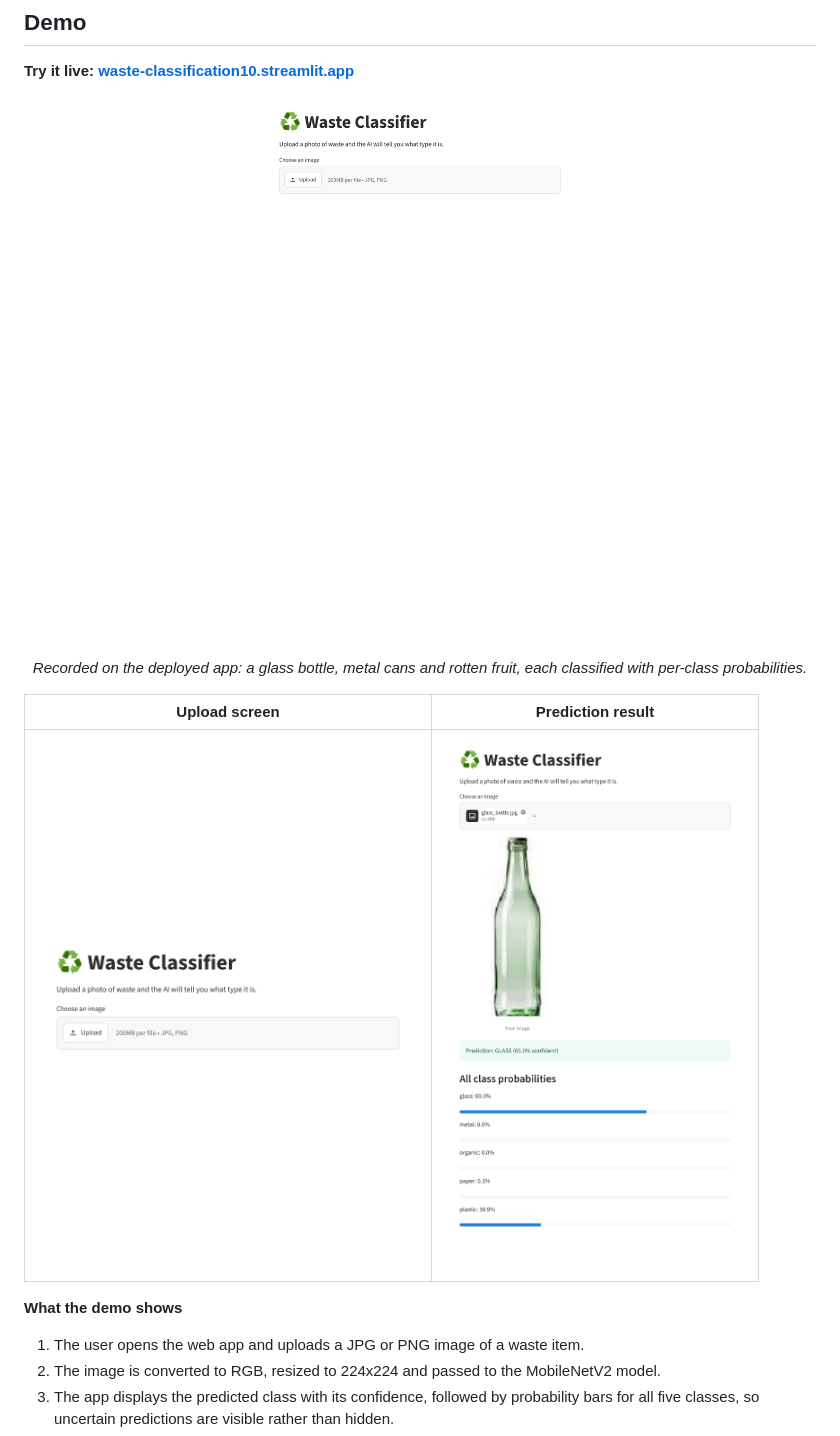
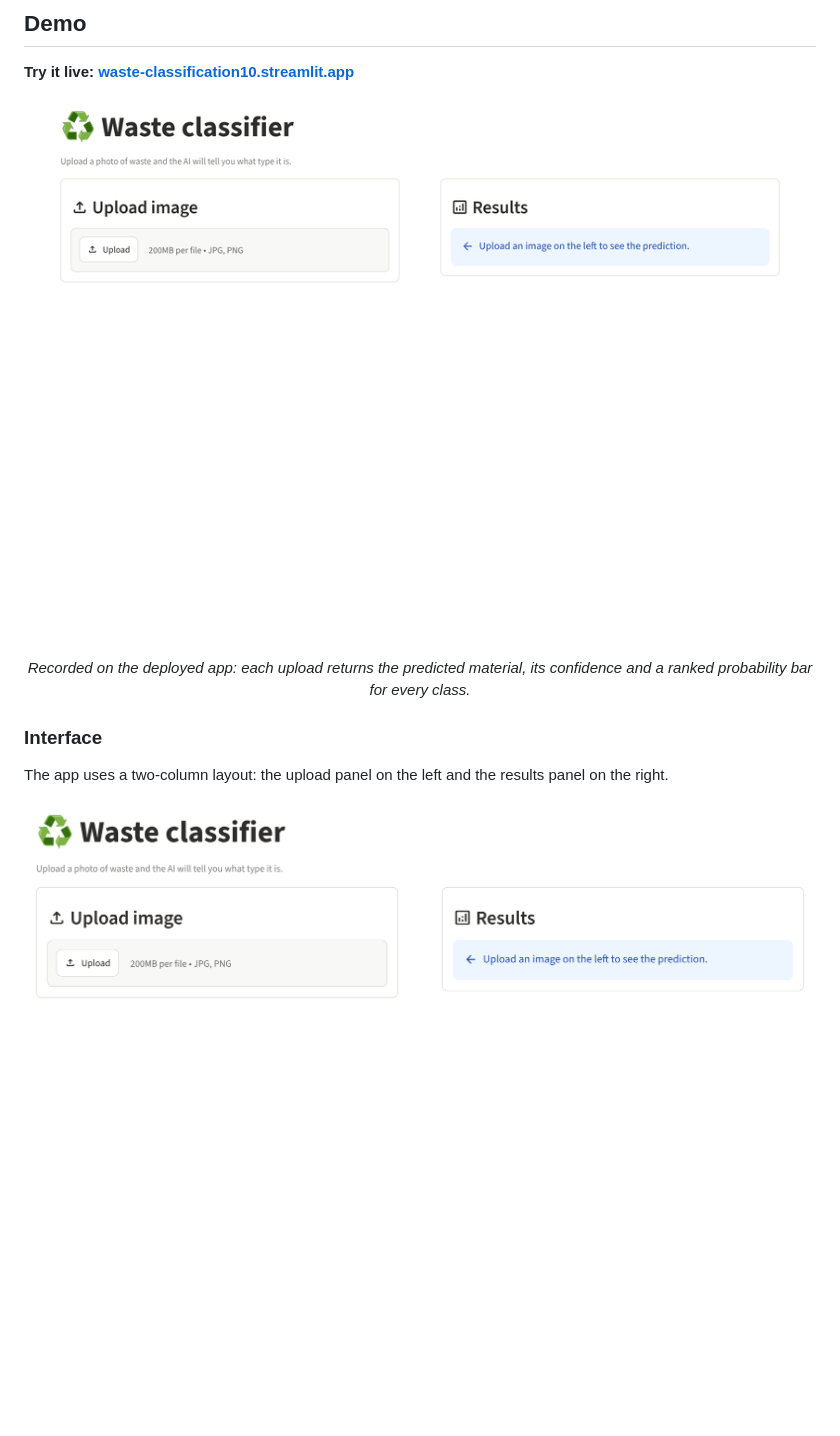
Before and after one commit to sidhantds/Waste-Classification, a Markdown page: README.md, the part around one of its changes. GitHub-like rendering; pictures changed too: assets/app_prediction.png, assets/app_upload.png, assets/demo.gif; blank space fills up the shorter version.

```diff
--- a/README.md
+++ b/README.md
@@ -60,19 +60,15 @@
 
 <div align="center">
 
-<img src="assets/demo.gif" alt="Live app demo: uploading glass, metal and organic images and receiving predictions" width="420"/>
+<img src="assets/demo.gif" alt="Live app demo: uploading a glass bottle, metal cans and rotten fruit and receiving predictions" width="800"/>
 
-*Recorded on the deployed app: a glass bottle, metal cans and rotten fruit, each classified with per-class probabilities.*
+*Recorded on the deployed app: each upload returns the predicted material, its confidence and a ranked probability bar for every class.*
 
 </div>
 
-| Upload screen | Prediction result |
-|:---:|:---:|
-| <img src="assets/app_upload.png" alt="Upload screen" width="380"/> | <img src="assets/app_prediction.png" alt="Prediction result" width="300"/> |
+### Interface
 
-**What the demo shows**
+The app uses a two-column layout: the upload panel on the left and the results panel on the right.
 
-1. The user opens the web app and uploads a JPG or PNG image of a waste item.
-2. The image is converted to RGB, resized to 224x224 and passed to the MobileNetV2 model.
-3. The app displays the predicted class with its confidence, followed by probability bars for all five classes, so uncertain predictions are visible rather than hidden.
+<p align="center"><img src="assets/app_upload.png" alt="Empty state: upload panel on the left, results panel prompting for an image on the right" width="800"/></p>
 
```
Also changed, not shown: other parts of README.md (+25 -5 lines).
